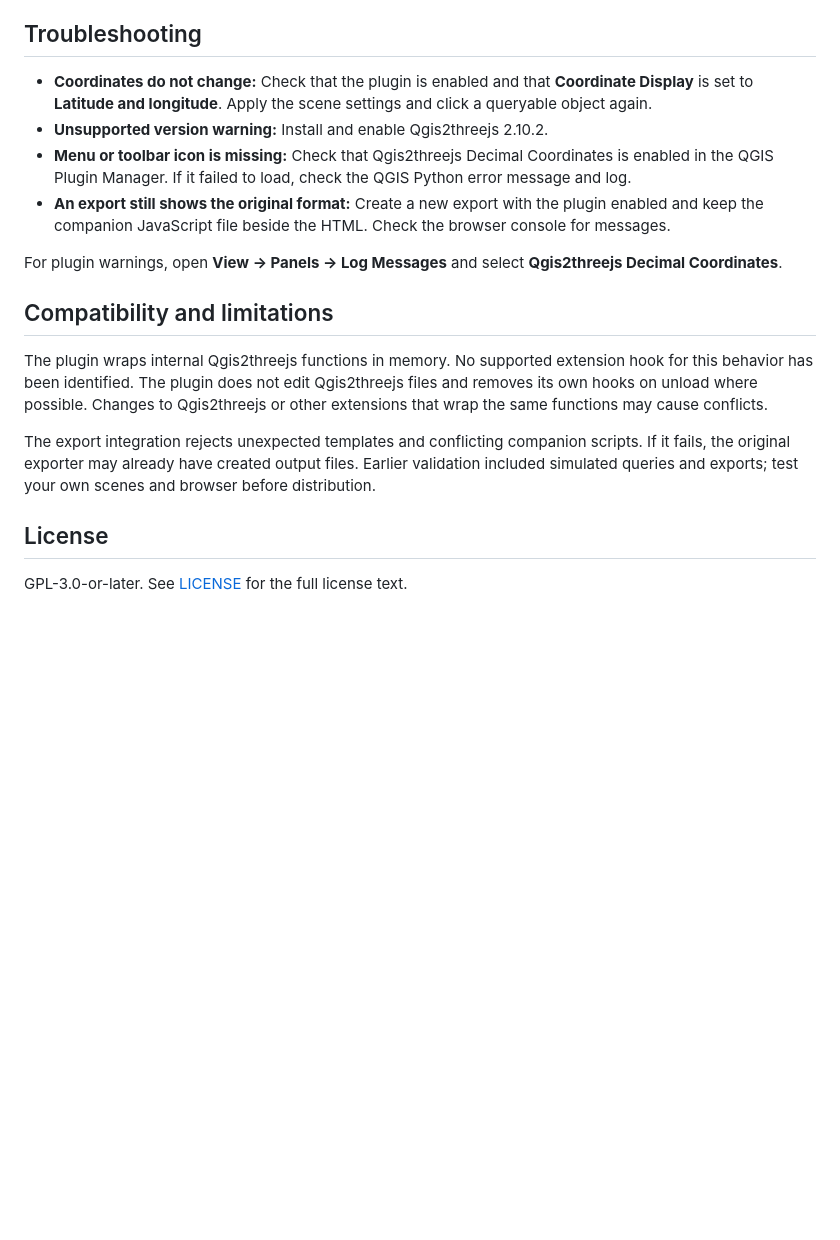
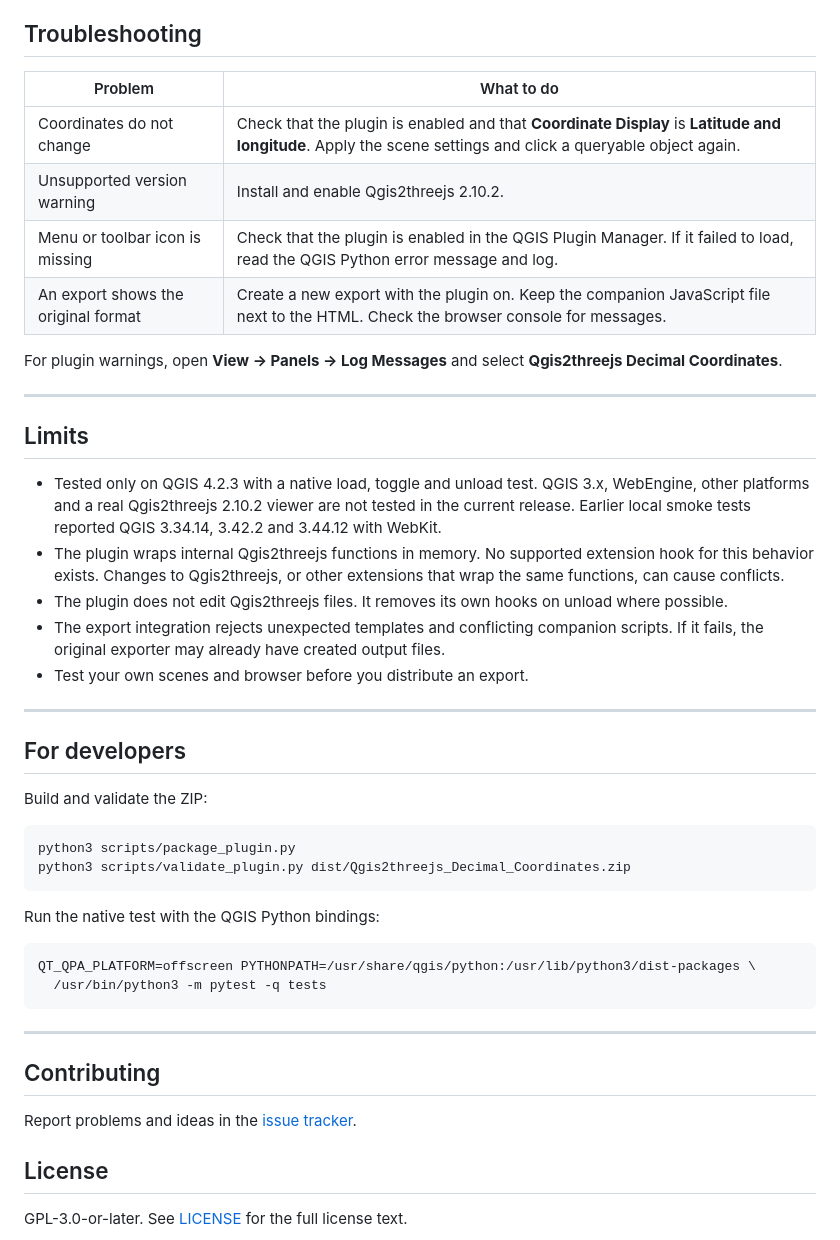
Before and after one commit to vchhikara/Qgis2threejs-Decimal-coordinates, a Markdown page: README.md, the part around one of its changes. GitHub-like rendering; blank space fills up the shorter version.

````diff
--- a/README.md
+++ b/README.md
@@ -36,18 +75,48 @@ Existing exports do not change. An export created while the plugin is off keeps
 
 ## Troubleshooting
 
-- **Coordinates do not change:** Check that the plugin is enabled and that **Coordinate Display** is set to **Latitude and longitude**. Apply the scene settings and click a queryable object again.
-- **Unsupported version warning:** Install and enable Qgis2threejs 2.10.2.
-- **Menu or toolbar icon is missing:** Check that Qgis2threejs Decimal Coordinates is enabled in the QGIS Plugin Manager. If it failed to load, check the QGIS Python error message and log.
-- **An export still shows the original format:** Create a new export with the plugin enabled and keep the companion JavaScript file beside the HTML. Check the browser console for messages.
+| Problem | What to do |
+|---|---|
+| Coordinates do not change | Check that the plugin is enabled and that **Coordinate Display** is **Latitude and longitude**. Apply the scene settings and click a queryable object again. |
+| Unsupported version warning | Install and enable Qgis2threejs 2.10.2. |
+| Menu or toolbar icon is missing | Check that the plugin is enabled in the QGIS Plugin Manager. If it failed to load, read the QGIS Python error message and log. |
+| An export shows the original format | Create a new export with the plugin on. Keep the companion JavaScript file next to the HTML. Check the browser console for messages. |
 
 For plugin warnings, open **View → Panels → Log Messages** and select **Qgis2threejs Decimal Coordinates**.
 
-## Compatibility and limitations
+---
 
-The plugin wraps internal Qgis2threejs functions in memory. No supported extension hook for this behavior has been identified. The plugin does not edit Qgis2threejs files and removes its own hooks on unload where possible. Changes to Qgis2threejs or other extensions that wrap the same functions may cause conflicts.
+## Limits
 
-The export integration rejects unexpected templates and conflicting companion scripts. If it fails, the original exporter may already have created output files. Earlier validation included simulated queries and exports; test your own scenes and browser before distribution.
+- Tested only on QGIS 4.2.3 with a native load, toggle and unload test. QGIS 3.x, WebEngine, other platforms and a real Qgis2threejs 2.10.2 viewer are not tested in the current release. Earlier local smoke tests reported QGIS 3.34.14, 3.42.2 and 3.44.12 with WebKit.
+- The plugin wraps internal Qgis2threejs functions in memory. No supported extension hook for this behavior exists. Changes to Qgis2threejs, or other extensions that wrap the same functions, can cause conflicts.
+- The plugin does not edit Qgis2threejs files. It removes its own hooks on unload where possible.
+- The export integration rejects unexpected templates and conflicting companion scripts. If it fails, the original exporter may already have created output files.
+- Test your own scenes and browser before you distribute an export.
+
+---
+
+## For developers
+
+Build and validate the ZIP:
+
+```bash
+python3 scripts/package_plugin.py
+python3 scripts/validate_plugin.py dist/Qgis2threejs_Decimal_Coordinates.zip
+```
+
+Run the native test with the QGIS Python bindings:
+
+```bash
+QT_QPA_PLATFORM=offscreen PYTHONPATH=/usr/share/qgis/python:/usr/lib/python3/dist-packages \
+  /usr/bin/python3 -m pytest -q tests
+```
+
+---
+
+## Contributing
+
+Report problems and ideas in the [issue tracker](https://github.com/vchhikara/Qgis2threejs-Decimal-coordinates/issues).
 
 ## License
 
````
Also changed, not shown: other parts of README.md (+56 -17 lines), icon.png, 4 other files.
